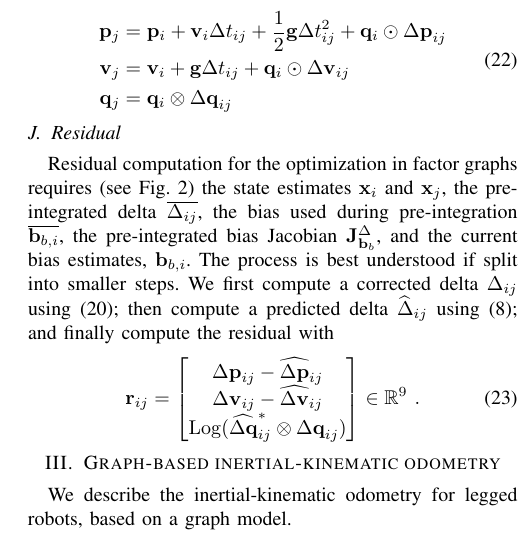
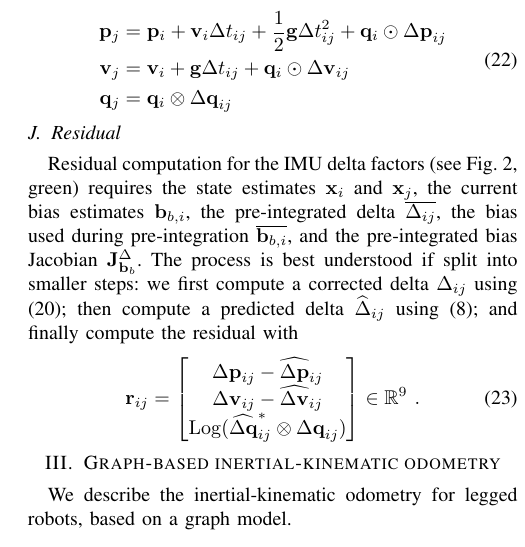
Before and after one commit to nmansard/humanoid-odomimu, a LaTeX paper (main.tex, which reads imu.tex): part of one column of page 3 of 7, cut so that both start at the same text. Compiled offline with pdfLaTeX.

Commit message:
WIP adapting imu preintegration theory

```diff
--- a/imu.tex
+++ b/imu.tex
@@ -354,7 +354,7 @@ At any time $j$ we can recover the state estimate $\bfx_j$ given the state estim
 %%%%%%%%%%%%%%%%%%%%%%%%%%%%%%%%%%%%%%%%%%%%%%%%%%%%%%%%%%%%
 \subsection{Residual}
 
-Residual computation for the optimization in factor graphs requires (see \figRef{fig:factor_graph}) the state estimates $\bfx_i$ and $\bfx_j$, the pre-integrated delta $\ol{\D_{ij}}$, the bias used during pre-integration $\ol{\bfb_{b,i}}$, the pre-integrated bias Jacobian $\jac{\D}{\bfb_b}$, and the current bias estimates, $\bfb_{b,i}$. The process is best understood if split into smaller steps. We first compute a corrected delta $\D_{ij}$ using \eqRef{equ:delta_correction}; then compute a predicted delta $\widehat\D_{ij}$ using \eqRef{equ:delta_definition}; and finally compute the residual with
+Residual computation for the IMU delta factors (see \figRef{fig:factor_graph}, green) requires the state estimates $\bfx_i$ and $\bfx_j$, the current bias estimates $\bfb_{b,i}$, the pre-integrated delta $\ol{\D_{ij}}$, the bias used during pre-integration $\ol{\bfb_{b,i}}$, and the pre-integrated bias Jacobian $\jac{\D}{\bfb_b}$. The process is best understood if split into smaller steps: we first compute a corrected delta $\D_{ij}$ using \eqRef{equ:delta_correction}; then compute a predicted delta $\widehat\D_{ij}$ using \eqRef{equ:delta_definition}; and finally compute the residual with
 %
 \begin{align}
 \bfr_{ij}
```
